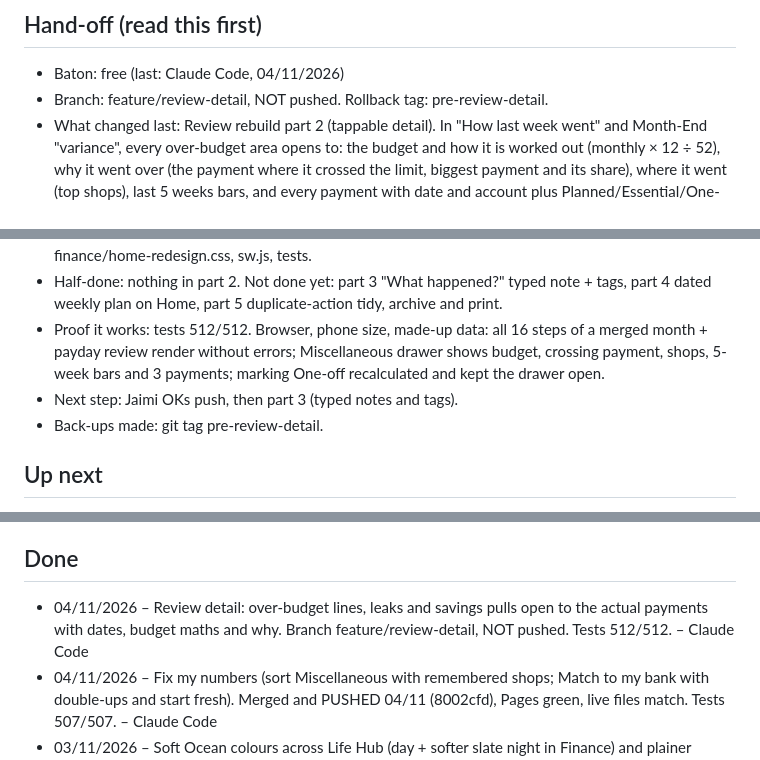
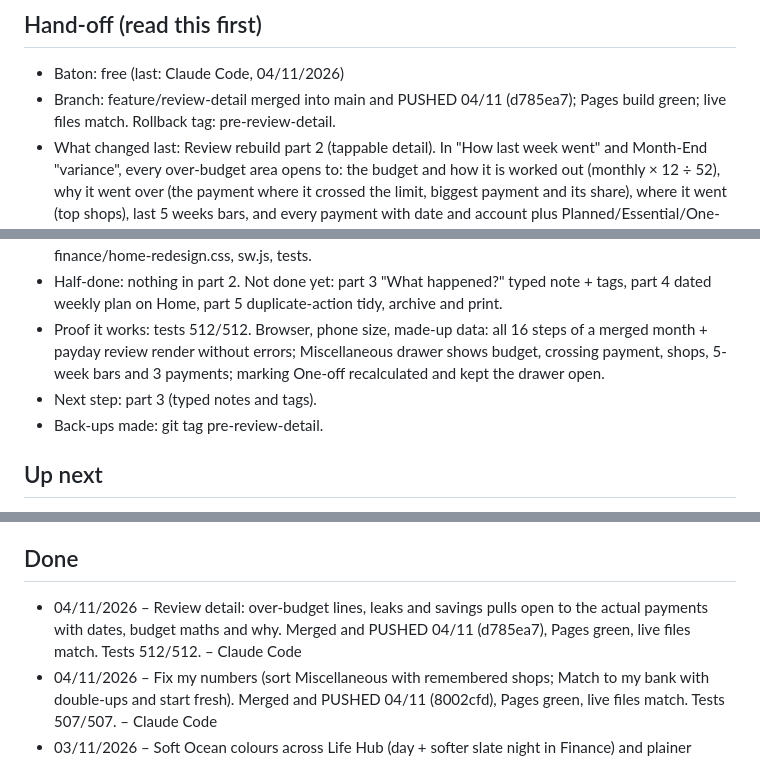
Before and after one commit to jaimk8365/life-hub, a Markdown page: PROGRESS.md, 3 parts joined by grey strips. Drawn GitHub-style.

Commit message:
Progress: record push of review detail
Co-Authored-By: Claude Opus 5.5 <noreply@anthropic.com>

```diff
--- a/PROGRESS.md
+++ b/PROGRESS.md
@@ -4,12 +4,12 @@ Newest at the top. Keep each entry to a few lines.
 
 ## Hand-off (read this first)
 - Baton: free (last: Claude Code, 04/11/2026)
-- Branch: feature/review-detail, NOT pushed. Rollback tag: pre-review-detail.
+- Branch: feature/review-detail merged into main and PUSHED 04/11 (d785ea7); Pages build green; live files match. Rollback tag: pre-review-detail.
 - What changed last: Review rebuild part 2 (tappable detail). In "How last week went" and Month-End "variance", every over-budget area opens to: the budget and how it is worked out (monthly × 12 ÷ 52), why it went over (the payment where it crossed the limit, biggest payment and its share), where it went (top shops), last 5 weeks bars, and every payment with date and account plus Planned/Essential/One-off/Wrong category marks. Areas within the limit open to spent / limit / left. Leak, coach and month-leak steps list all the payments behind them (savings pulls show from/to account and dates). Bills step says how much to move and by which date. Miscellaneous drawer links to the Fix my numbers sorter. Open drawers stay open after marking. Cache v73.
 - Files touched: finance/coach.js (overDetail, weekly history on weekReview, pullIds), finance/coach-ui.js, finance/home-redesign.css, sw.js, tests.
 - Half-done: nothing in part 2. Not done yet: part 3 "What happened?" typed note + tags, part 4 dated weekly plan on Home, part 5 duplicate-action tidy, archive and print.
 - Proof it works: tests 512/512. Browser, phone size, made-up data: all 16 steps of a merged month + payday review render without errors; Miscellaneous drawer shows budget, crossing payment, shops, 5-week bars and 3 payments; marking One-off recalculated and kept the drawer open.
-- Next step: Jaimi OKs push, then part 3 (typed notes and tags).
+- Next step: part 3 (typed notes and tags).
 - Back-ups made: git tag pre-review-detail.
 
 ## Up next
@@ -20,7 +20,7 @@ Newest at the top. Keep each entry to a few lines.
 - [ ] Ask Jaimi before pushing; after a push, check the GitHub Pages run finished and the Actions run is green.
 
 ## Done
-- 04/11/2026 – Review detail: over-budget lines, leaks and savings pulls open to the actual payments with dates, budget maths and why. Branch feature/review-detail, NOT pushed. Tests 512/512. – Claude Code
+- 04/11/2026 – Review detail: over-budget lines, leaks and savings pulls open to the actual payments with dates, budget maths and why. Merged and PUSHED 04/11 (d785ea7), Pages green, live files match. Tests 512/512. – Claude Code
 - 04/11/2026 – Fix my numbers (sort Miscellaneous with remembered shops; Match to my bank with double-ups and start fresh). Merged and PUSHED 04/11 (8002cfd), Pages green, live files match. Tests 507/507. – Claude Code
 - 03/11/2026 – Soft Ocean colours across Life Hub (day + softer slate night in Finance) and plainer Budget check-in card. Merged and PUSHED 03/11 (3703937), Pages green, live files match. Tests 499/499. – Claude Code
 - 02/11/2026 – Money Coach Stages 3 to 5 merged and PUSHED 02/11 (f2a2e97), Pages green, live files match: Wednesday Payday Reset, Month-End Review, reminders with settings, Co-Pilot Money card. Budget Swap ticked off Up next (it was already built as "Fit in a new cost"). Tests 499/499. Checked in the browser with demo data. – Claude Code
```
